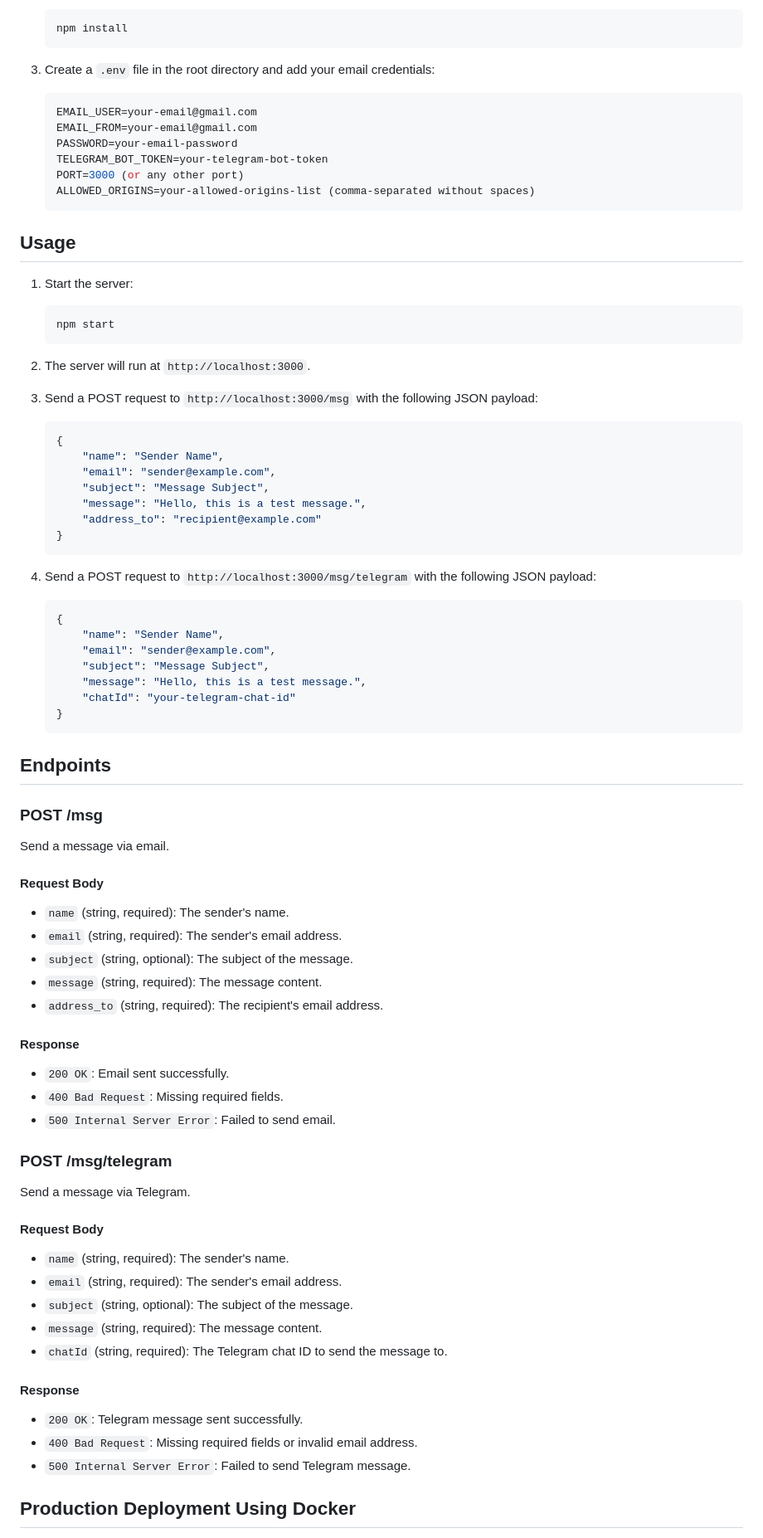
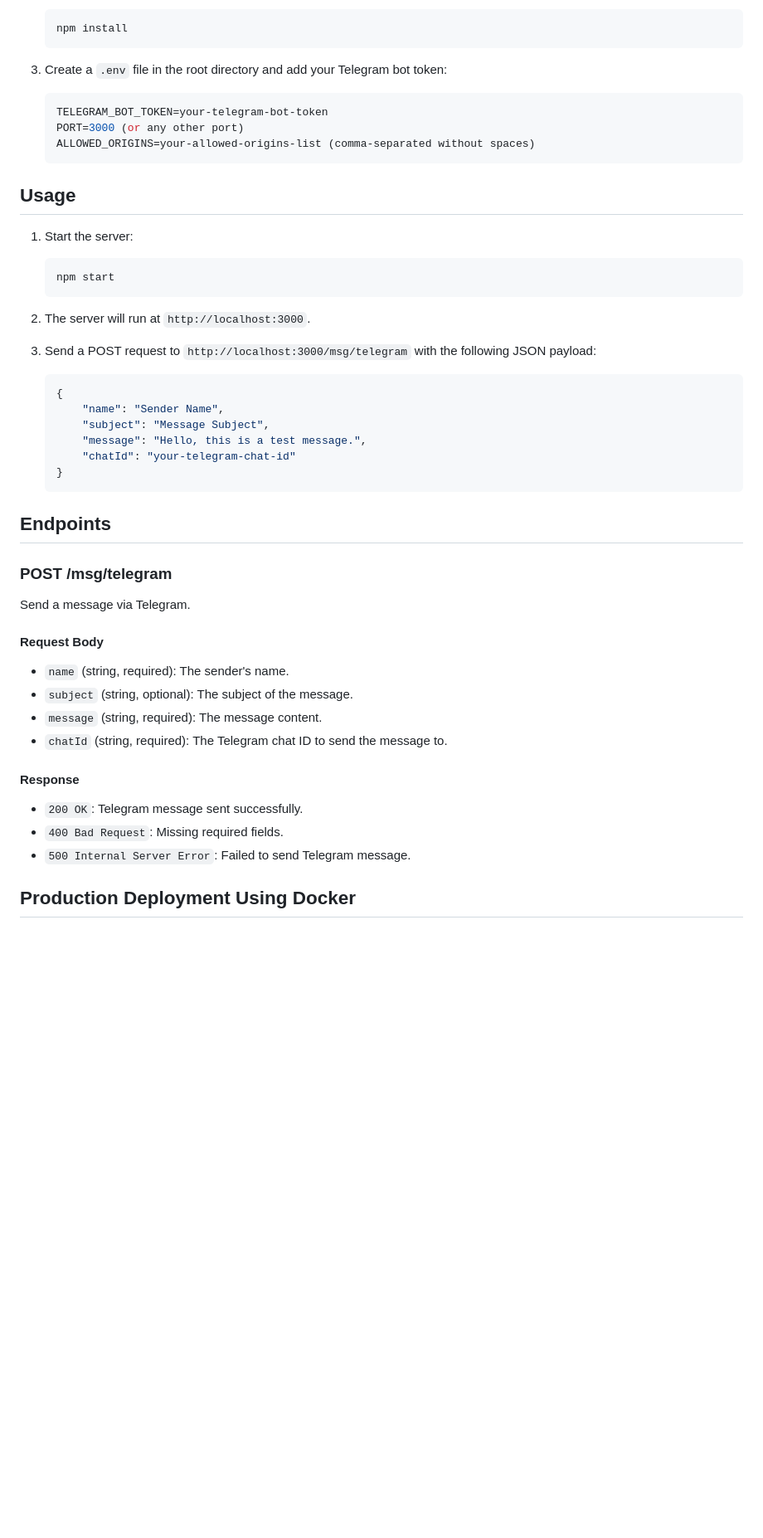
Before and after one commit to baoopn/leave-message-api, a Markdown page: README.md, the part around the change printed below. Shown: that part at 83% size. Rendered like a GitHub page; blank space fills up the shorter version.

````diff
--- a/README.md
+++ b/README.md
@@ -30,15 +28,12 @@ Additionally, the application includes a POST endpoint `/msg/telegram` for sendi
 	npm install
 	```
 
-3. Create a `.env` file in the root directory and add your email credentials:
+3. Create a `.env` file in the root directory and add your Telegram bot token:
 
 	```env
-	EMAIL_USER=your-email@gmail.com
-	EMAIL_FROM=your-email@gmail.com
-	PASSWORD=your-email-password
- 	TELEGRAM_BOT_TOKEN=your-telegram-bot-token
- 	PORT=3000 (or any other port)
- 	ALLOWED_ORIGINS=your-allowed-origins-list (comma-separated without spaces)
+	TELEGRAM_BOT_TOKEN=your-telegram-bot-token
+	PORT=3000 (or any other port)
+	ALLOWED_ORIGINS=your-allowed-origins-list (comma-separated without spaces)
 	```
 
 ## Usage
@@ -51,48 +46,18 @@ Additionally, the application includes a POST endpoint `/msg/telegram` for sendi
 
 2. The server will run at `http://localhost:3000`.
 
-3. Send a POST request to `http://localhost:3000/msg` with the following JSON payload:
+3. Send a POST request to `http://localhost:3000/msg/telegram` with the following JSON payload:
 
 	```json
 	{
 		"name": "Sender Name",
-		"email": "sender@example.com",
 		"subject": "Message Subject",
 		"message": "Hello, this is a test message.",
-		"address_to": "recipient@example.com"
+		"chatId": "your-telegram-chat-id"
 	}
 	```
 
-4. Send a POST request to `http://localhost:3000/msg/telegram` with the following JSON payload:
-
-	```json
-	{
-		"name": "Sender Name",
-		"email": "sender@example.com",
-		"subject": "Message Subject",
-		"message": "Hello, this is a test message.",
- 		"chatId": "your-telegram-chat-id"
- 	}
- 	```
-
 ## Endpoints
-
-### POST /msg
-
-Send a message via email.
-
-#### Request Body
-- `name` (string, required): The sender's name.
-- `email` (string, required): The sender's email address.
-- `subject` (string, optional): The subject of the message.
-- `message` (string, required): The message content.
-- `address_to` (string, required): The recipient's email address.
-
-#### Response
-
-- `200 OK`: Email sent successfully.
-- `400 Bad Request`: Missing required fields.
-- `500 Internal Server Error`: Failed to send email.
 
 ### POST /msg/telegram
 
@@ -100,7 +65,6 @@ Send a message via Telegram.
 
 #### Request Body
 - `name` (string, required): The sender's name.
-- `email` (string, required): The sender's email address.
 - `subject` (string, optional): The subject of the message.
 - `message` (string, required): The message content.
 - `chatId` (string, required): The Telegram chat ID to send the message to.
@@ -108,7 +72,7 @@ Send a message via Telegram.
 #### Response
 
 - `200 OK`: Telegram message sent successfully.
-- `400 Bad Request`: Missing required fields or invalid email address.
+- `400 Bad Request`: Missing required fields.
 - `500 Internal Server Error`: Failed to send Telegram message.
 
 ## Production Deployment Using Docker
````
Also changed, not shown: other parts of README.md (+7 -6 lines).
